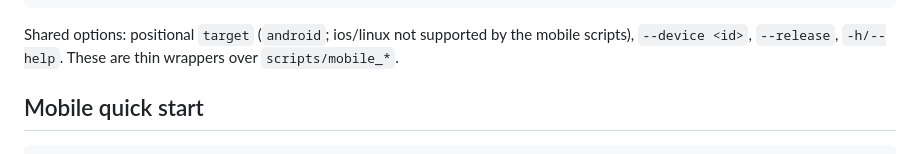
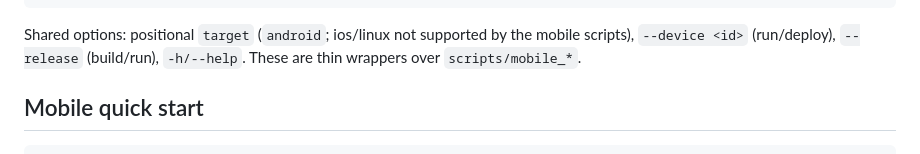
Before and after one commit to nikolareljin/spank, a Markdown page: README.md, the part around the change. GitHub-like rendering.

Commit message:
Potential fix for pull request finding
Co-authored-by: Copilot Autofix powered by AI <175728472+Copilot@users.noreply.github.com>

````diff
--- a/README.md
+++ b/README.md
@@ -70,8 +70,7 @@ the uniform `./dev <command>` entry point, or the literal shortcuts:
 ./dev clean       # or ./clean
 ```
 
-Shared options: positional `target` (`android`; ios/linux not supported by the mobile scripts),
-`--device <id>`, `--release`, `-h/--help`. These are thin wrappers over `scripts/mobile_*`.
+Shared options: positional `target` (`android`; ios/linux not supported by the mobile scripts), `--device <id>` (run/deploy), `--release` (build/run), `-h/--help`. These are thin wrappers over `scripts/mobile_*`.
 
 ## Mobile quick start
 
````
